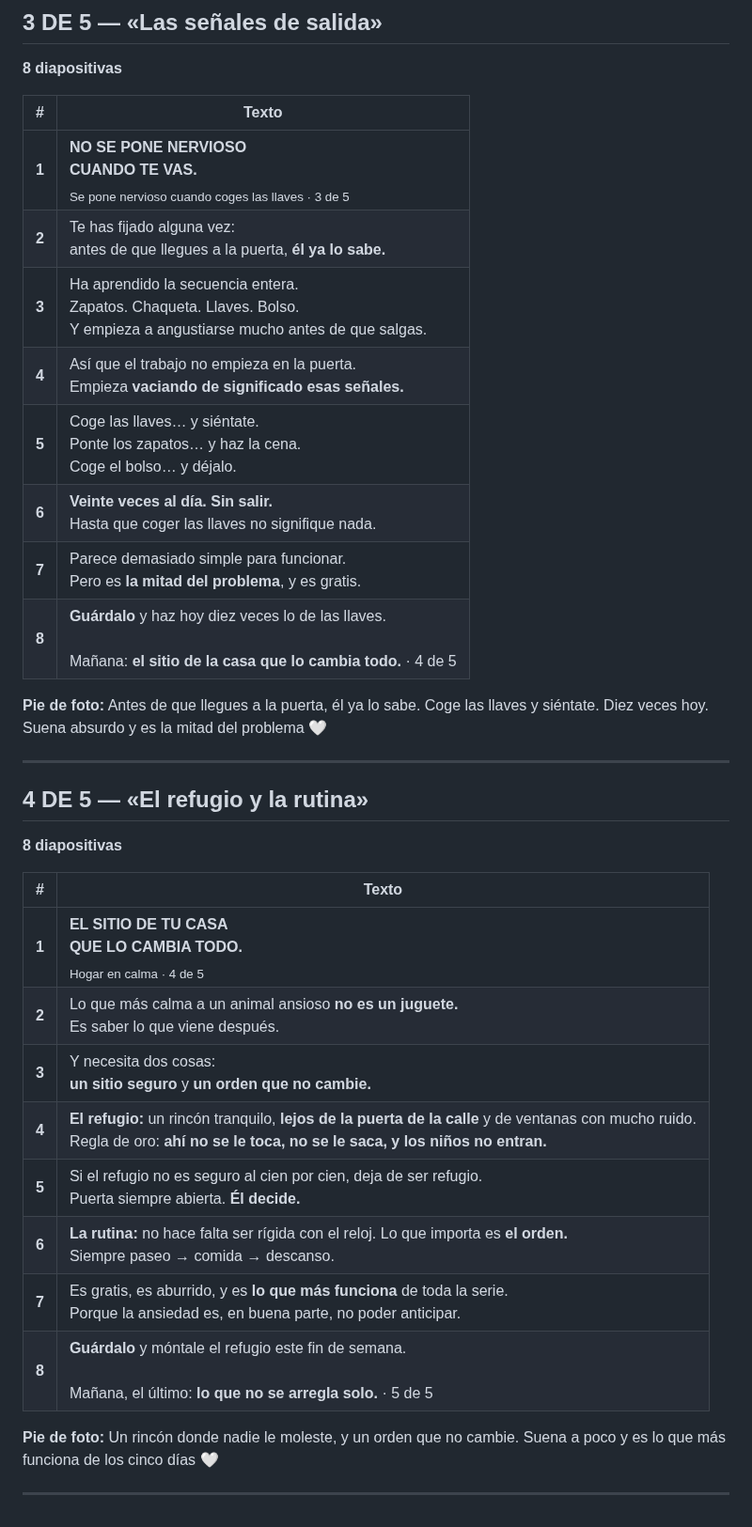
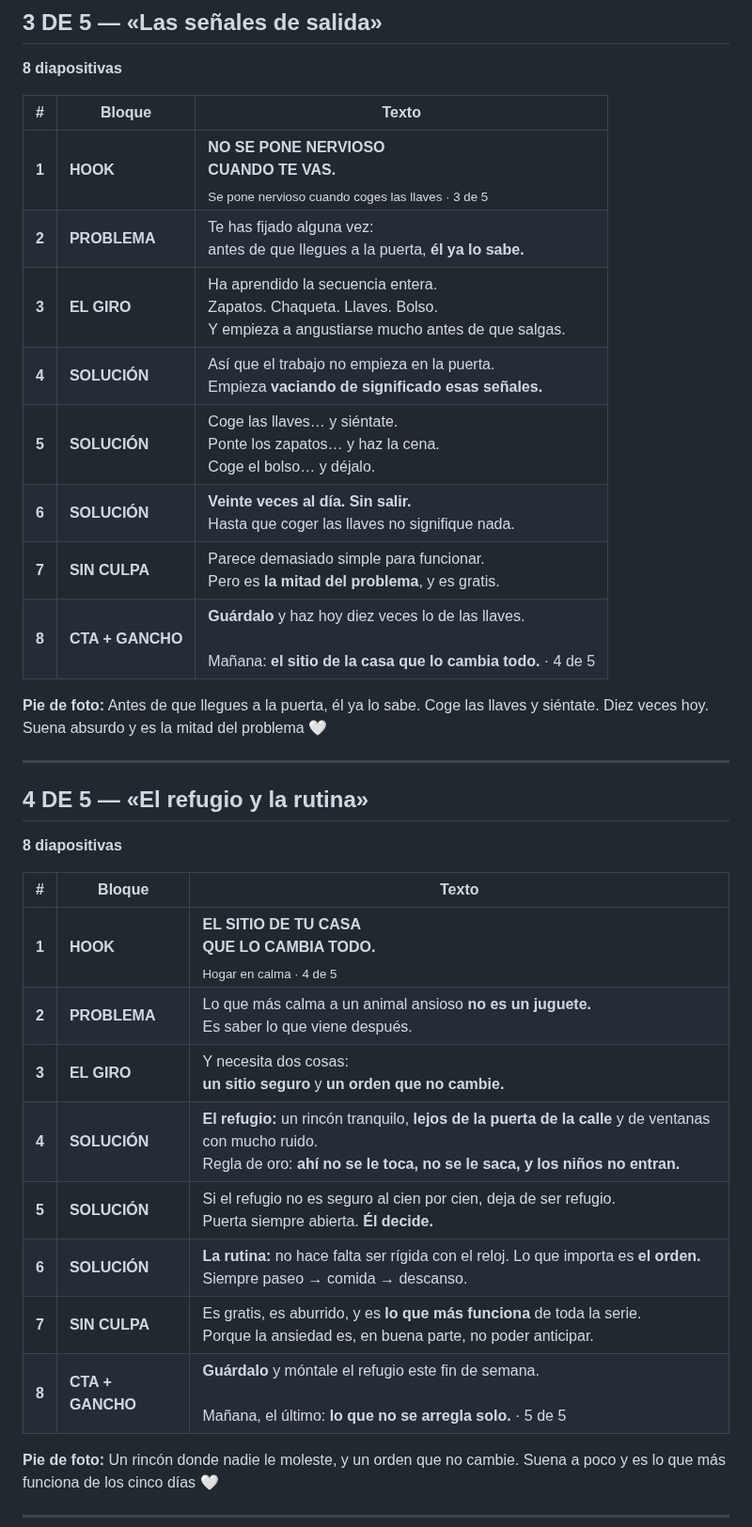
Before and after one commit to GrowthboostMKG/Tremdora-proyect, a Markdown page: estrategia-reels/13-CARRUSELES.md, the part around one of its changes. Shown at 94% size. GitHub-like rendering.

```diff
--- a/estrategia-reels/13-CARRUSELES.md
+++ b/estrategia-reels/13-CARRUSELES.md
@@ -360,16 +396,16 @@ esa es la prueba: si sirve con cambiar la palabra, está mal escrito.
 ## 3 DE 5 — «Las señales de salida»
 **8 diapositivas**
 
-| # | Texto |
-|---|---|
-| **1** | **NO SE PONE NERVIOSO<br>CUANDO TE VAS.**<br><sub>Se pone nervioso cuando coges las llaves · 3 de 5</sub> |
-| **2** | Te has fijado alguna vez:<br>antes de que llegues a la puerta, **él ya lo sabe.** |
-| **3** | Ha aprendido la secuencia entera.<br>Zapatos. Chaqueta. Llaves. Bolso.<br>Y empieza a angustiarse mucho antes de que salgas. |
-| **4** | Así que el trabajo no empieza en la puerta.<br>Empieza **vaciando de significado esas señales.** |
-| **5** | Coge las llaves… y siéntate.<br>Ponte los zapatos… y haz la cena.<br>Coge el bolso… y déjalo. |
-| **6** | **Veinte veces al día. Sin salir.**<br>Hasta que coger las llaves no signifique nada. |
-| **7** | Parece demasiado simple para funcionar.<br>Pero es **la mitad del problema**, y es gratis. |
-| **8** | **Guárdalo** y haz hoy diez veces lo de las llaves.<br><br>Mañana: **el sitio de la casa que lo cambia todo.** · 4 de 5 |
+| # | Bloque | Texto |
+|---|---|---|
+| **1** | **HOOK** | **NO SE PONE NERVIOSO<br>CUANDO TE VAS.**<br><sub>Se pone nervioso cuando coges las llaves · 3 de 5</sub> |
+| **2** | **PROBLEMA** | Te has fijado alguna vez:<br>antes de que llegues a la puerta, **él ya lo sabe.** |
+| **3** | **EL GIRO** | Ha aprendido la secuencia entera.<br>Zapatos. Chaqueta. Llaves. Bolso.<br>Y empieza a angustiarse mucho antes de que salgas. |
+| **4** | **SOLUCIÓN** | Así que el trabajo no empieza en la puerta.<br>Empieza **vaciando de significado esas señales.** |
+| **5** | **SOLUCIÓN** | Coge las llaves… y siéntate.<br>Ponte los zapatos… y haz la cena.<br>Coge el bolso… y déjalo. |
+| **6** | **SOLUCIÓN** | **Veinte veces al día. Sin salir.**<br>Hasta que coger las llaves no signifique nada. |
+| **7** | **SIN CULPA** | Parece demasiado simple para funcionar.<br>Pero es **la mitad del problema**, y es gratis. |
+| **8** | **CTA + GANCHO** | **Guárdalo** y haz hoy diez veces lo de las llaves.<br><br>Mañana: **el sitio de la casa que lo cambia todo.** · 4 de 5 |
 
 **Pie de foto:** Antes de que llegues a la puerta, él ya lo sabe. Coge las llaves y siéntate. Diez veces hoy. Suena absurdo y es la mitad del problema 🤍
 
@@ -378,16 +414,16 @@ esa es la prueba: si sirve con cambiar la palabra, está mal escrito.
 ## 4 DE 5 — «El refugio y la rutina»
 **8 diapositivas**
 
-| # | Texto |
-|---|---|
-| **1** | **EL SITIO DE TU CASA<br>QUE LO CAMBIA TODO.**<br><sub>Hogar en calma · 4 de 5</sub> |
-| **2** | Lo que más calma a un animal ansioso **no es un juguete.**<br>Es saber lo que viene después. |
-| **3** | Y necesita dos cosas:<br>**un sitio seguro** y **un orden que no cambie.** |
-| **4** | **El refugio:** un rincón tranquilo, **lejos de la puerta de la calle** y de ventanas con mucho ruido.<br>Regla de oro: **ahí no se le toca, no se le saca, y los niños no entran.** |
-| **5** | Si el refugio no es seguro al cien por cien, deja de ser refugio.<br>Puerta siempre abierta. **Él decide.** |
-| **6** | **La rutina:** no hace falta ser rígida con el reloj. Lo que importa es **el orden.**<br>Siempre paseo → comida → descanso. |
-| **7** | Es gratis, es aburrido, y es **lo que más funciona** de toda la serie.<br>Porque la ansiedad es, en buena parte, no poder anticipar. |
-| **8** | **Guárdalo** y móntale el refugio este fin de semana.<br><br>Mañana, el último: **lo que no se arregla solo.** · 5 de 5 |
+| # | Bloque | Texto |
+|---|---|---|
+| **1** | **HOOK** | **EL SITIO DE TU CASA<br>QUE LO CAMBIA TODO.**<br><sub>Hogar en calma · 4 de 5</sub> |
+| **2** | **PROBLEMA** | Lo que más calma a un animal ansioso **no es un juguete.**<br>Es saber lo que viene después. |
+| **3** | **EL GIRO** | Y necesita dos cosas:<br>**un sitio seguro** y **un orden que no cambie.** |
+| **4** | **SOLUCIÓN** | **El refugio:** un rincón tranquilo, **lejos de la puerta de la calle** y de ventanas con mucho ruido.<br>Regla de oro: **ahí no se le toca, no se le saca, y los niños no entran.** |
+| **5** | **SOLUCIÓN** | Si el refugio no es seguro al cien por cien, deja de ser refugio.<br>Puerta siempre abierta. **Él decide.** |
+| **6** | **SOLUCIÓN** | **La rutina:** no hace falta ser rígida con el reloj. Lo que importa es **el orden.**<br>Siempre paseo → comida → descanso. |
+| **7** | **SIN CULPA** | Es gratis, es aburrido, y es **lo que más funciona** de toda la serie.<br>Porque la ansiedad es, en buena parte, no poder anticipar. |
+| **8** | **CTA + GANCHO** | **Guárdalo** y móntale el refugio este fin de semana.<br><br>Mañana, el último: **lo que no se arregla solo.** · 5 de 5 |
 
 **Pie de foto:** Un rincón donde nadie le moleste, y un orden que no cambie. Suena a poco y es lo que más funciona de los cinco días 🤍
 
```
Also changed, not shown: other parts of estrategia-reels/13-CARRUSELES.md (+182 -146 lines).
